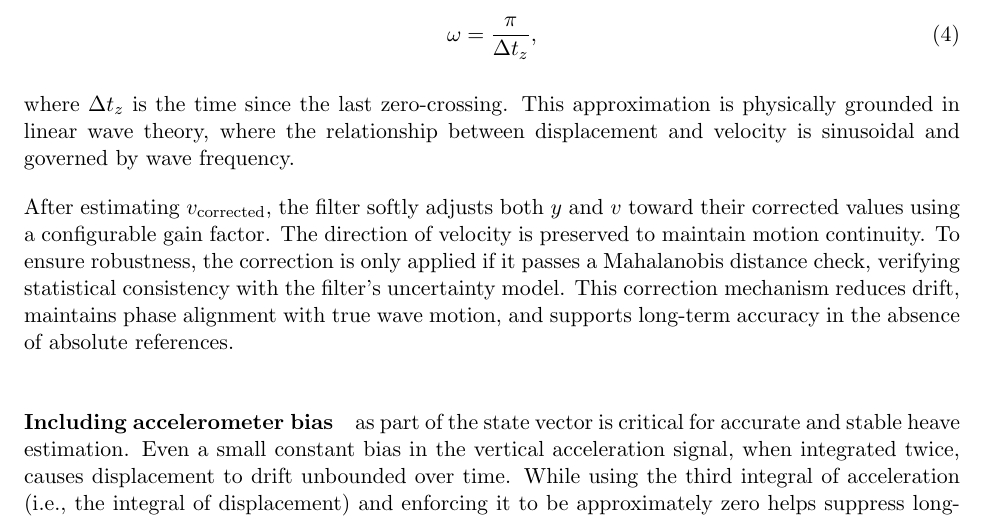
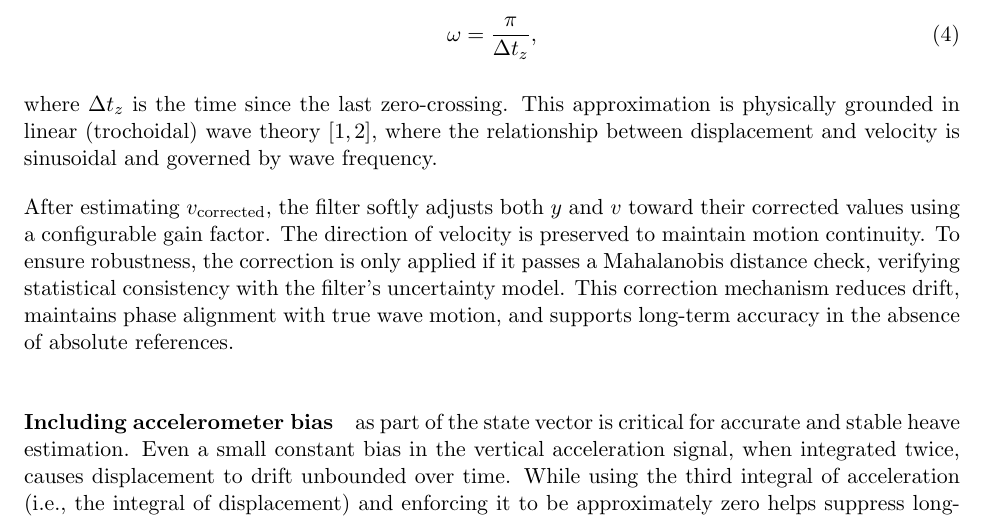
Before and after one commit to bareboat-necessities/bbn-wave-period-esp32, a LaTeX paper (bbn_wave_freq_m5atomS3/doc/heave_tracking_kalman.tex): part of page 4 of 10, cut so that both start at the same text. Compiled offline with pdfLaTeX.

Commit message:
Update heave_tracking_kalman.tex

```diff
--- a/bbn_wave_freq_m5atomS3/doc/heave_tracking_kalman.tex
+++ b/bbn_wave_freq_m5atomS3/doc/heave_tracking_kalman.tex
@@ -85,7 +85,7 @@ where \( v \) is the current vertical velocity estimate, \( y \) is the current
 \omega = \frac{\pi}{\Delta t_{z}},
 \end{equation}
 
-where \( \Delta t_{z} \) is the time since the last zero-crossing. This approximation is physically grounded in linear wave theory, where the relationship between displacement and velocity is sinusoidal and governed by wave frequency.
+where \( \Delta t_{z} \) is the time since the last zero-crossing. This approximation is physically grounded in linear (trochoidal) wave theory\cite{Clamond2007,Gerstner1809}, where the relationship between displacement and velocity is sinusoidal and governed by wave frequency.
 
 After estimating \( v_{\text{corrected}} \), the filter softly adjusts both \( y \) and \( v \) toward their corrected values using a configurable gain factor. The direction of velocity is preserved to maintain motion continuity. To ensure robustness, the correction is only applied if it passes a Mahalanobis distance check, verifying statistical consistency with the filter's uncertainty model. This correction mechanism reduces drift, maintains phase alignment with true wave motion, and supports long-term accuracy in the absence of absolute references.
 
```
